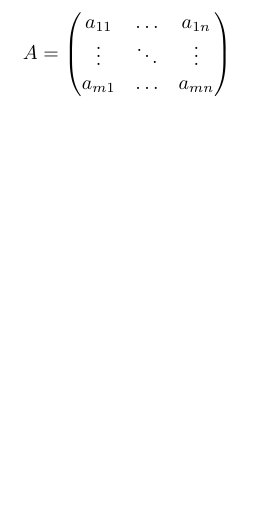
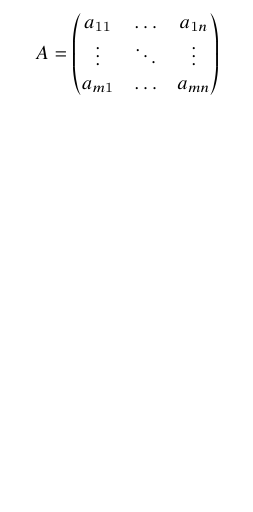
Before and after one commit to urasa/TexPractice, a LaTeX document (math.tex): part of the page, cut at the place of the change. Compiled offline with pLaTeX and dvipdfmx.

Commit message:
Timesフォントに基づくTXフォントを使おうとしたが無いといわれた。
amssymb->newtxmathとした。styがないって言われた。
それでも何かしらpdfは作成された。

```diff
--- a/math.tex
+++ b/math.tex
@@ -1,5 +1,5 @@
 \documentclass{jsarticle}
-\usepackage{amsmath, amssymb}
+\usepackage{amsmath, newtxmath}
 \begin{document}
 \begin{equation*}
 A = \begin{pmatrix}
```
